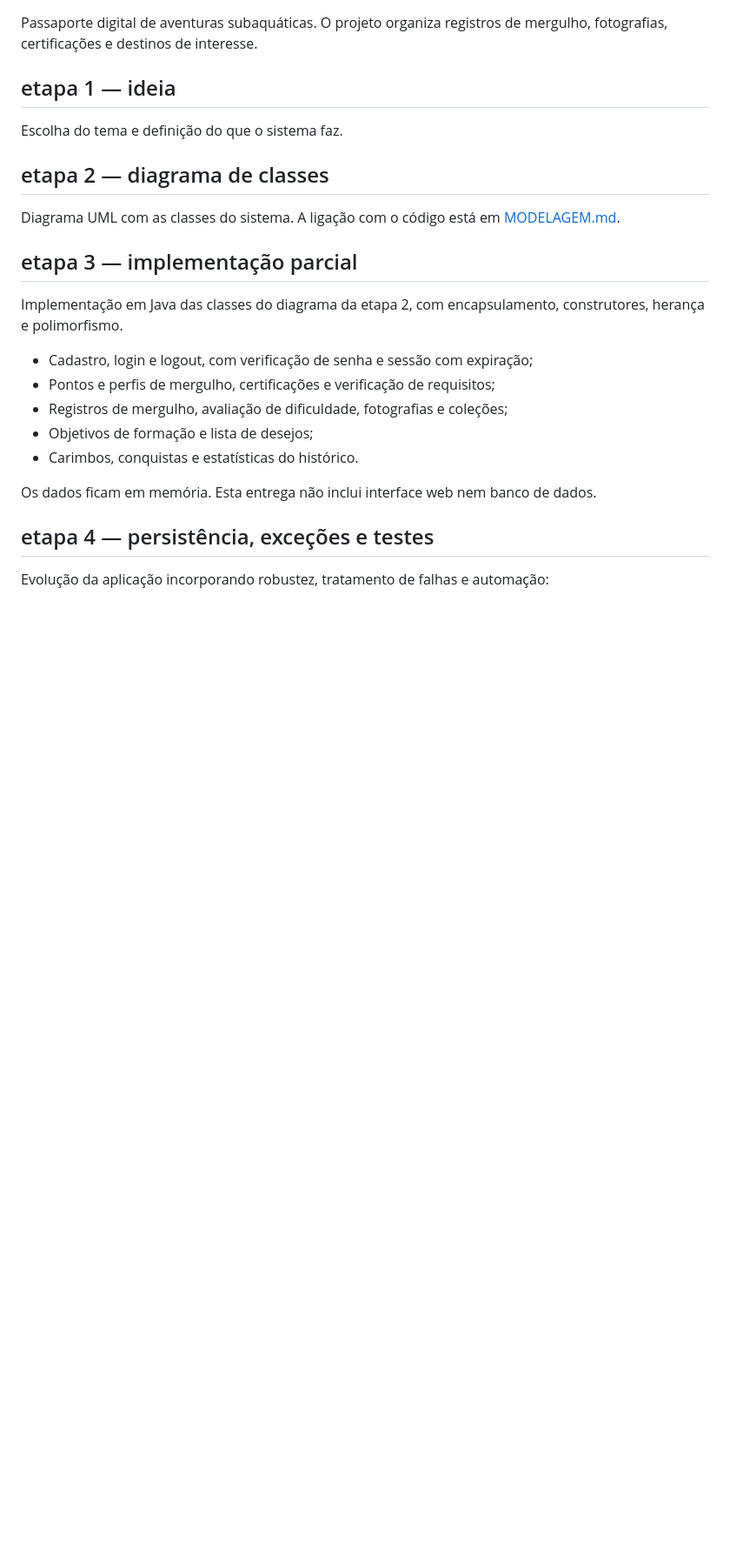
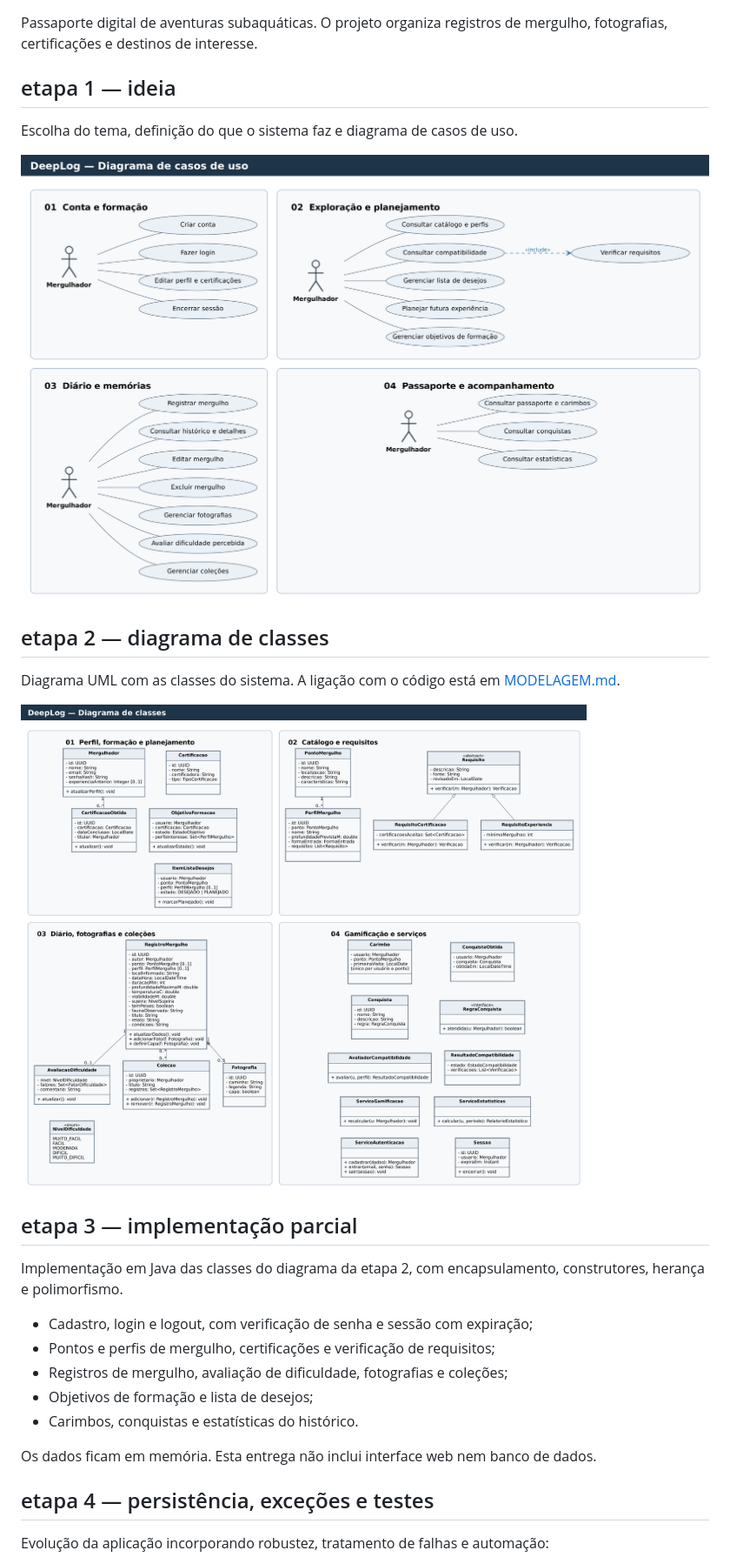
Before and after one commit to DiegoMendes72/Deeplog, a Markdown page: README.md, the part around the change. Shown at 87% size. Drawn GitHub-style; pictures changed too: docs/diagrama-de-casos-de-uso.png (added), docs/diagrama-de-classes.png (added); blank space fills up the shorter version.

Commit message:
adiciona diagramas de caso de uso e de classes

```diff
--- a/README.md
+++ b/README.md
@@ -4,11 +4,15 @@ Passaporte digital de aventuras subaquáticas. O projeto organiza registros de m
 
 ## etapa 1 — ideia
 
-Escolha do tema e definição do que o sistema faz.
+Escolha do tema, definição do que o sistema faz e diagrama de casos de uso.
+
+![casos de uso](docs/diagrama-de-casos-de-uso.png)
 
 ## etapa 2 — diagrama de classes
 
 Diagrama UML com as classes do sistema. A ligação com o código está em [MODELAGEM.md](MODELAGEM.md).
+
+![diagrama de classes](docs/diagrama-de-classes.png)
 
 ## etapa 3 — implementação parcial
 
```
